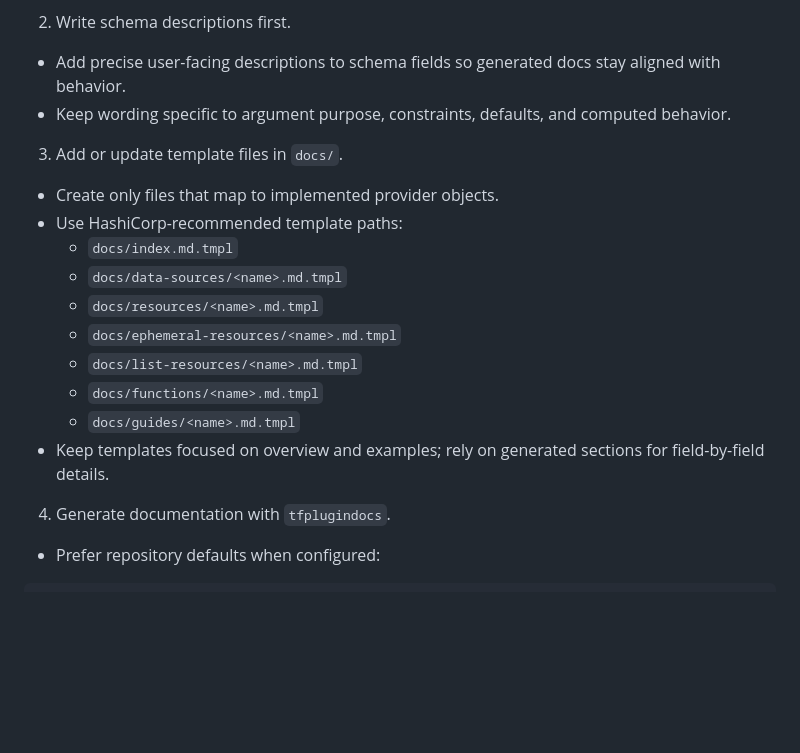
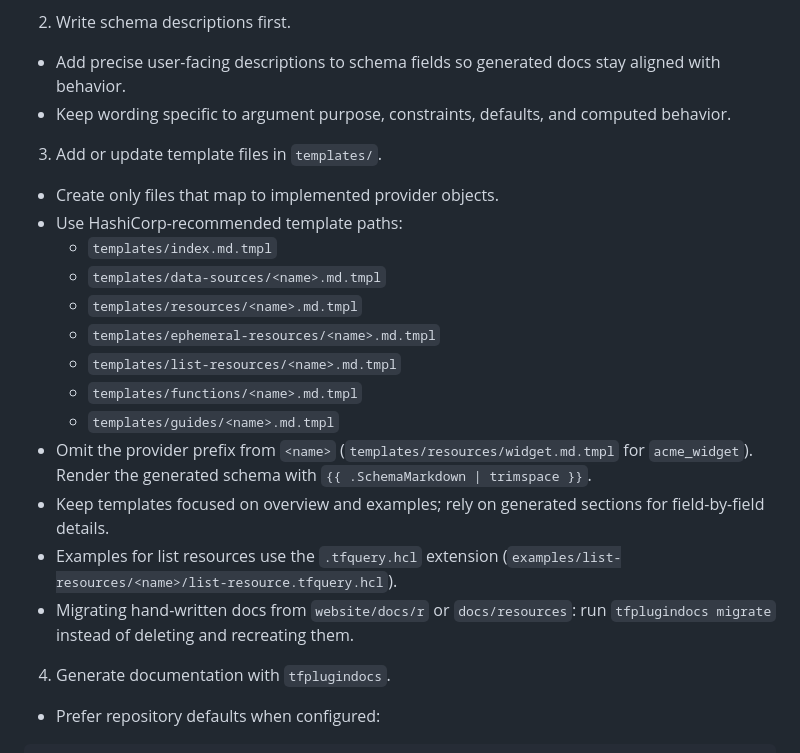
Before and after one commit to bateau84/skills, a Markdown page: skills/terraform-provider-docs/SKILL.md, the part around the change. GitHub-like rendering; blank space fills up the shorter version.

Commit message:
fix(skills): correct terraform template path and gobenchdata/cob usage (#31)
Stacked on #30: the base is that PR's branch, so this diff shows only
the skill fixes. Merge #30 first, then retarget this to `main`.

## Why

Running draft evals for #30 showed that two skills teach agents wrong
things. In each case the baseline answered correctly and the skill made
the answer worse:

- `terraform-provider-docs` said to put `.md.tmpl` templates under
`docs/`. tfplugindocs reads them from `templates/` and writes output to
`docs/`. An agent following the skill creates templates the generator
never sees.
- `golang-benchmark` showed `cob -threshold 10`. cob's threshold is a
ratio (default 0.2), so 10 means a 1000% regression. Its gobenchdata
checks example was also not the real format.

## What changed

- **Template location:** `terraform-provider-docs` now uses
`templates/<type>/<name>.md.tmpl` everywhere, notes that `<name>` has no
provider prefix, and shows `SchemaMarkdown`.
- **Two missing facts:** list-resource examples use the `.tfquery.hcl`
extension, and `tfplugindocs migrate` moves legacy `website/docs/r` or
`docs/resources` content instead of deleting it.
- **cob threshold:** `-threshold 0.1` for a 10% limit, with a note that
it is a ratio.
- **gobenchdata checks:** the example now uses a `diff` expression and
`thresholds.max`, and `checks eval` takes base and current JSON files.

## Review notes

- Every change was checked against the upstream docs: the
terraform-plugin-docs README, the cob README (`--threshold` default 0.2,
`-threshold 0.5` means 50%) and the gobenchdata pkg.go.dev page.
- Not changed because I could not confirm them: "create release tags
from the default branch" in `terraform-provider-docs`, the Mimir chart
6.0 Kafka notes, and the Faro CORS and session-replay claims in
`grafana-app-observability`. Each needs a primary-source check first.

## Verification

- `python3 -I -B scripts/run_evals.py --validate` - valid, 432 fixture
cases, 0 provider calls.
- The cases in #30 that exposed these bugs (tpd-01, tpd-03, tpd-04,
cob-thr, gbd-chk) were not re-run against the fixed skills. Re-running
needs subagents or the pinned harness.

---
_Generated by [Claude
Code](https://claude.ai/code/session_01GQwnqg3kEmByvuGqVM7HBY)_

---------

Co-authored-by: Claude <noreply@anthropic.com>

```diff
--- a/skills/terraform-provider-docs/SKILL.md
+++ b/skills/terraform-provider-docs/SKILL.md
@@ -15,17 +15,20 @@ description: Create, update, and review Terraform provider documentation for Ter
 - Add precise user-facing descriptions to schema fields so generated docs stay aligned with behavior.
 - Keep wording specific to argument purpose, constraints, defaults, and computed behavior.
 
-3. Add or update template files in `docs/`.
+3. Add or update template files in `templates/`.
 - Create only files that map to implemented provider objects.
 - Use HashiCorp-recommended template paths:
-  - `docs/index.md.tmpl`
-  - `docs/data-sources/<name>.md.tmpl`
-  - `docs/resources/<name>.md.tmpl`
-  - `docs/ephemeral-resources/<name>.md.tmpl`
-  - `docs/list-resources/<name>.md.tmpl`
-  - `docs/functions/<name>.md.tmpl`
-  - `docs/guides/<name>.md.tmpl`
+  - `templates/index.md.tmpl`
+  - `templates/data-sources/<name>.md.tmpl`
+  - `templates/resources/<name>.md.tmpl`
+  - `templates/ephemeral-resources/<name>.md.tmpl`
+  - `templates/list-resources/<name>.md.tmpl`
+  - `templates/functions/<name>.md.tmpl`
+  - `templates/guides/<name>.md.tmpl`
+- Omit the provider prefix from `<name>` (`templates/resources/widget.md.tmpl` for `acme_widget`). Render the generated schema with `{{ .SchemaMarkdown | trimspace }}`.
 - Keep templates focused on overview and examples; rely on generated sections for field-by-field details.
+- Examples for list resources use the `.tfquery.hcl` extension (`examples/list-resources/<name>/list-resource.tfquery.hcl`).
+- Migrating hand-written docs from `website/docs/r` or `docs/resources`: run `tfplugindocs migrate` instead of deleting and recreating them.
 
 4. Generate documentation with `tfplugindocs`.
 - Prefer repository defaults when configured:
```
Also changed, not shown: 2 other files.
